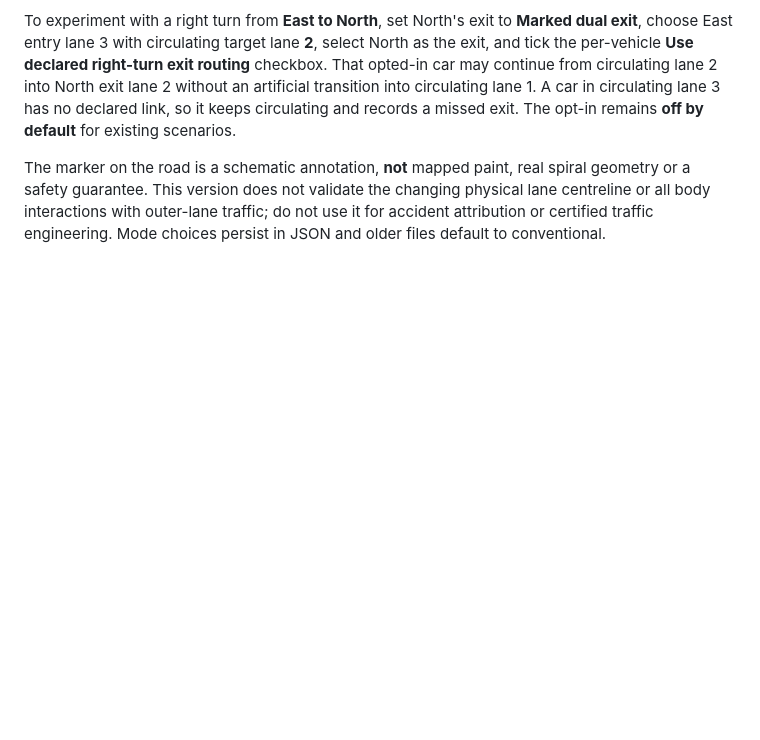
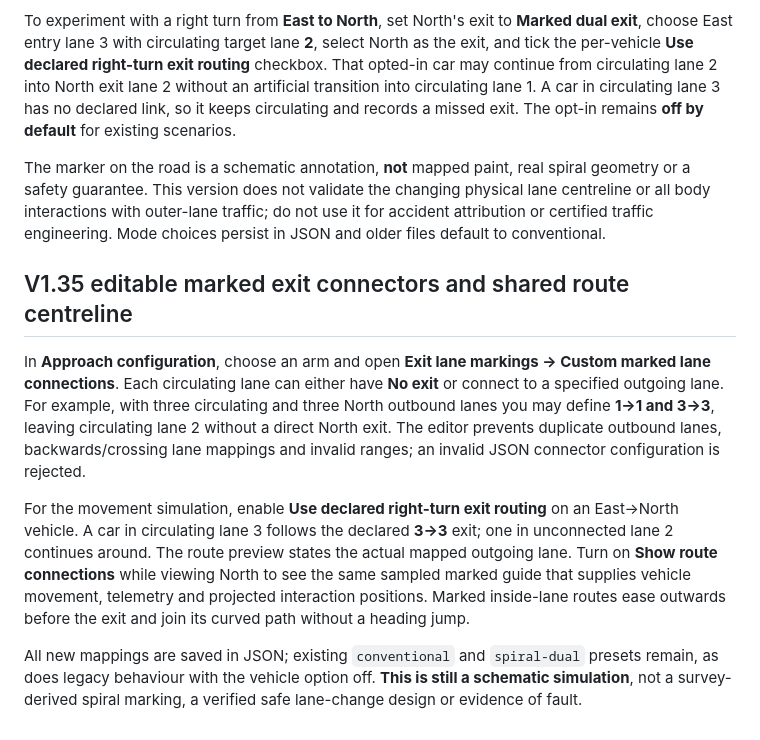
Before and after one commit to zageabb/roundabout_designer, a Markdown page: README.md, the part around the change. Rendered like a GitHub page; blank space fills up the shorter version.

Commit message:
docs: record V1.35 editable lane mapping and joined spiral centreline milestone

```diff
--- a/README.md
+++ b/README.md
@@ -107,3 +107,10 @@ Each arm tab now also configures the **exit on that arm**. Set **Exit lane marki
 To experiment with a right turn from **East to North**, set North's exit to **Marked dual exit**, choose East entry lane 3 with circulating target lane **2**, select North as the exit, and tick the per-vehicle **Use declared right-turn exit routing** checkbox. That opted-in car may continue from circulating lane 2 into North exit lane 2 without an artificial transition into circulating lane 1. A car in circulating lane 3 has no declared link, so it keeps circulating and records a missed exit. The opt-in remains **off by default** for existing scenarios.
 
 The marker on the road is a schematic annotation, **not** mapped paint, real spiral geometry or a safety guarantee. This version does not validate the changing physical lane centreline or all body interactions with outer-lane traffic; do not use it for accident attribution or certified traffic engineering. Mode choices persist in JSON and older files default to conventional.
+
+## V1.35 editable marked exit connectors and shared route centreline
+In **Approach configuration**, choose an arm and open **Exit lane markings → Custom marked lane connections**. Each circulating lane can either have **No exit** or connect to a specified outgoing lane. For example, with three circulating and three North outbound lanes you may define **1→1 and 3→3**, leaving circulating lane 2 without a direct North exit. The editor prevents duplicate outbound lanes, backwards/crossing lane mappings and invalid ranges; an invalid JSON connector configuration is rejected.
+
+For the movement simulation, enable **Use declared right-turn exit routing** on an East→North vehicle. A car in circulating lane 3 follows the declared **3→3** exit; one in unconnected lane 2 continues around. The route preview states the actual mapped outgoing lane. Turn on **Show route connections** while viewing North to see the same sampled marked guide that supplies vehicle movement, telemetry and projected interaction positions. Marked inside-lane routes ease outwards before the exit and join its curved path without a heading jump.
+
+All new mappings are saved in JSON; existing `conventional` and `spiral-dual` presets remain, as does legacy behaviour with the vehicle option off. **This is still a schematic simulation**, not a survey-derived spiral marking, a verified safe lane-change design or evidence of fault.
```
